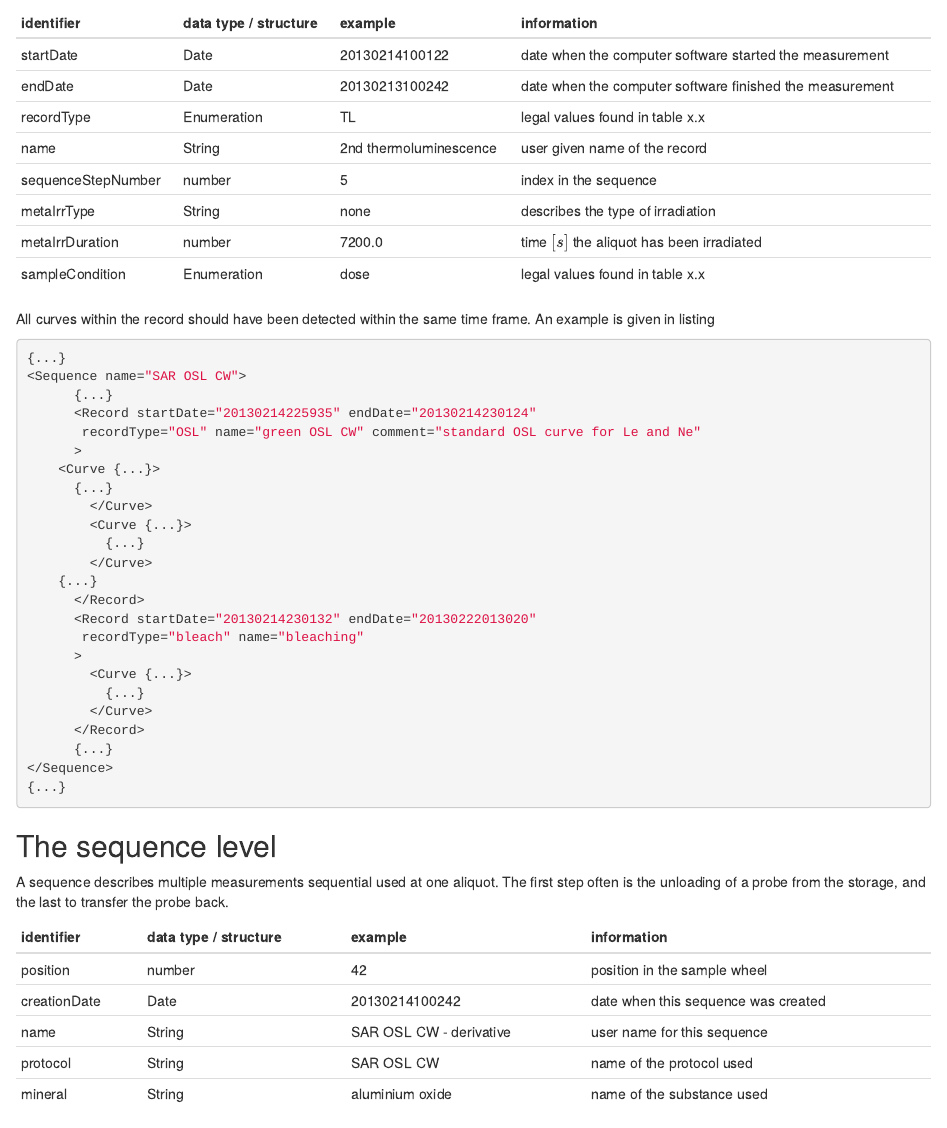
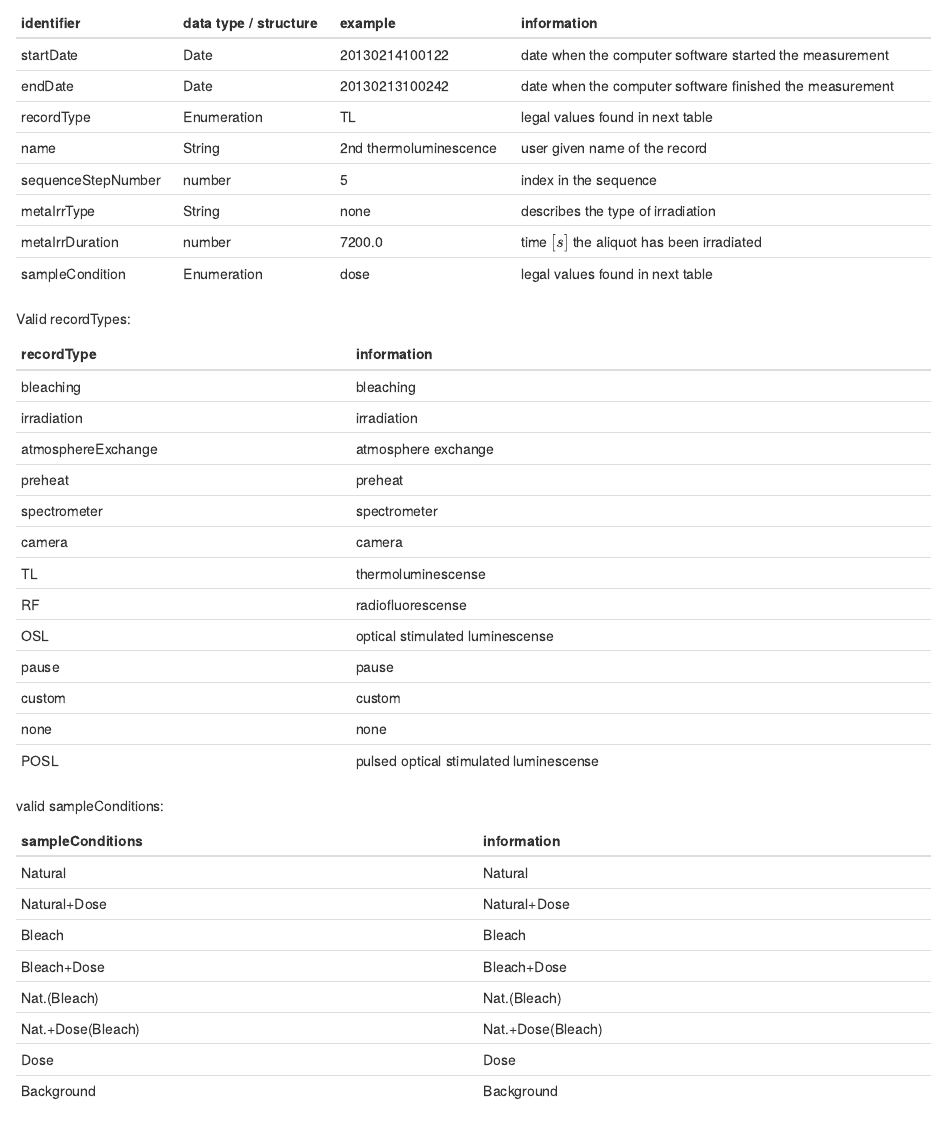
Before and after one commit to R-Lum/xlum_specification, an R Markdown document (manual/index.Rmd): the page in a window 1100 px wide, from 2440 px down. Rendered offline with R 4.5, knitr and Pandoc, with nearby package versions; drawn as R Markdown's standard HTML page in place of the format the file asks for.

Commit message:
Tabellen für record type und sampleConditions hinzugefügt

```diff
--- a/manual/index.Rmd
+++ b/manual/index.Rmd
@@ -165,12 +165,44 @@ measurement. Curves are stored in a record and used to describe it.
   -------------------- ----------------------- ------------------------ ----------------------------------------------------------
   startDate            Date                    20130214100122           date when the computer software started the measurement
   endDate              Date                    20130213100242           date when the computer software finished the measurement
-  recordType           Enumeration             TL                       legal values found in table x.x
+  recordType           Enumeration             TL                       legal values found in next table
   name                 String                  2nd thermoluminescence   user given name of the record
   sequenceStepNumber   number                  5                        index in the sequence
   metaIrrType          String                  none                     describes the type of irradiation
   metaIrrDuration      number                  7200.0                   time $[s]$ the aliquot has been irradiated
-  sampleCondition      Enumeration             dose                     legal values found in table x.x
+  sampleCondition      Enumeration             dose                     legal values found in next table
+
+Valid recordTypes:
+
+  recordType           information
+  -------------------- -------------------------------
+  bleaching            bleaching
+  irradiation          irradiation
+  atmosphereExchange   atmosphere exchange
+  preheat              preheat
+  spectrometer         spectrometer
+  camera               camera
+  TL                   thermoluminescense
+  RF                   radiofluorescense
+  OSL                  optical stimulated luminescense
+  pause                pause
+  custom               custom
+  none                 none
+  POSL                 pulsed optical stimulated luminescense
+
+valid sampleConditions:
+
+  sampleConditions     information
+  -------------------- -------------------------------
+  Natural              Natural
+  Natural+Dose         Natural+Dose
+  Bleach               Bleach
+  Bleach+Dose          Bleach+Dose
+  Nat.(Bleach)         Nat.(Bleach)
+  Nat.+Dose(Bleach)    Nat.+Dose(Bleach)
+  Dose                 Dose
+  Background           Background
+
 
 All curves within the record should have been detected within the same
 time frame. An example is given in listing
```
